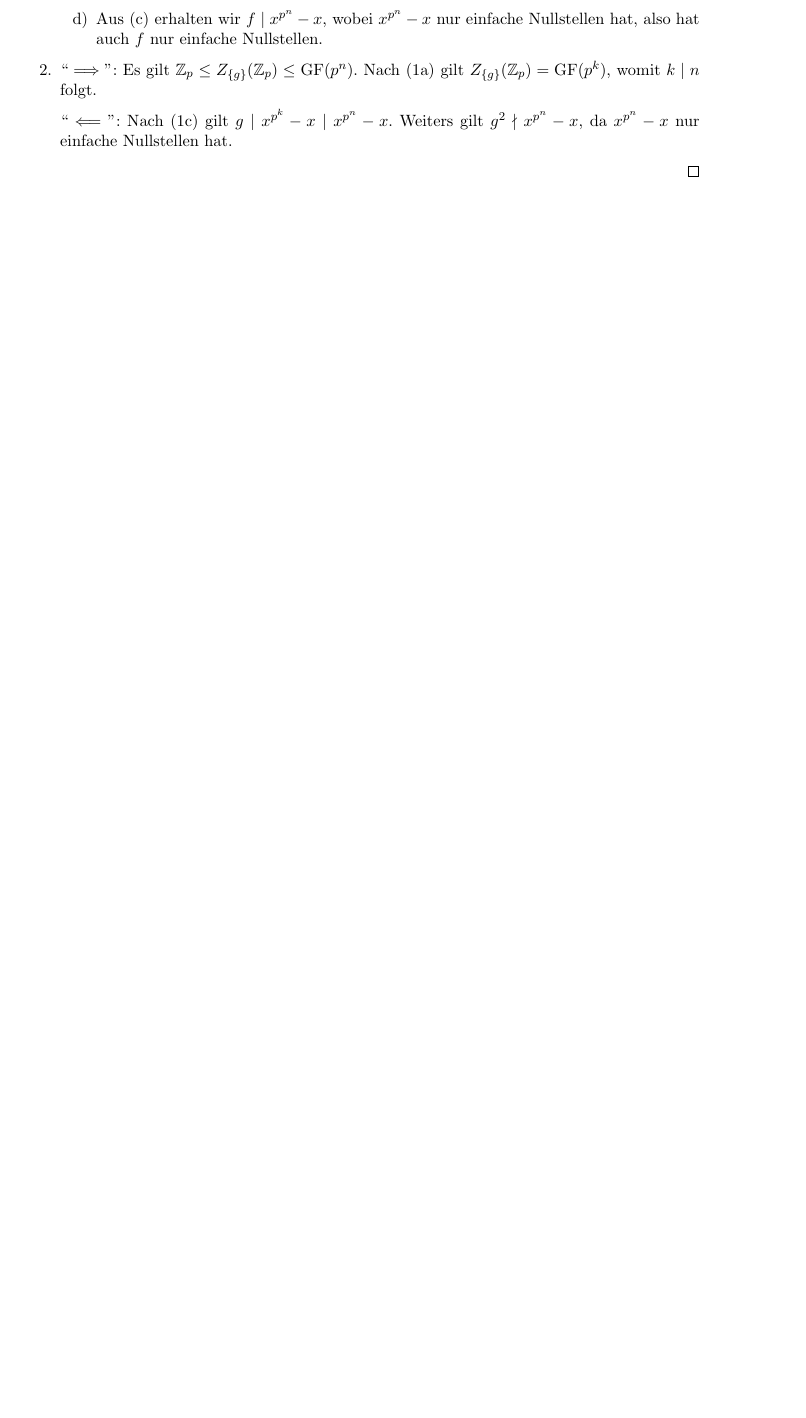
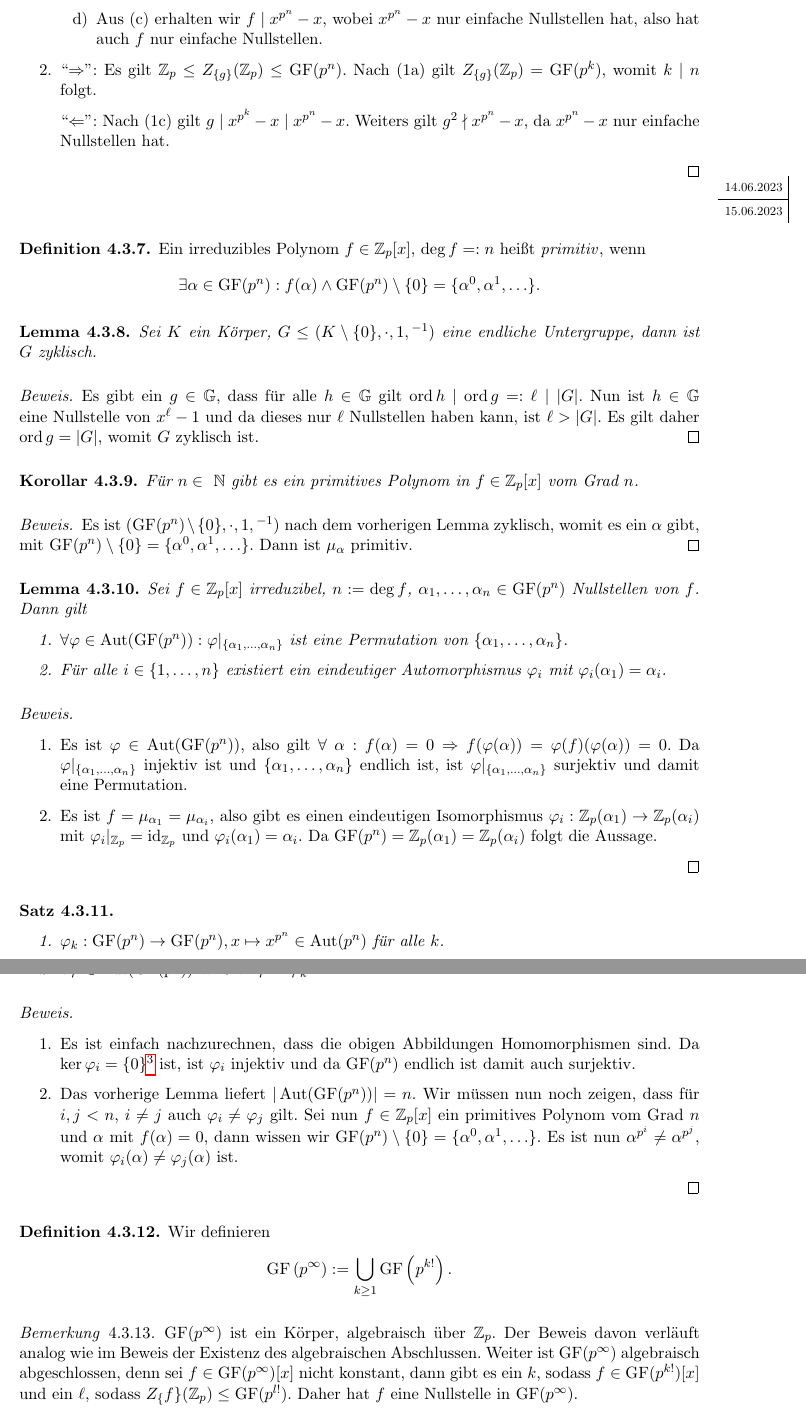
Before and after one commit to epsilon-equals-zero/algebra-2023s-vorlesung, a LaTeX document (src/document.tex, which reads src/04-koerper/endliche-körper.tex): part of page 76 of 79 before the commit and two parts of pages 76 and 77 of 81 after it, the two joined at a grey line, cut so that both start at the same text, the shorter picture padded with empty space. Compiled offline with pdfLaTeX.

Commit message:
15.06 nicht ganz vollständig

```diff
--- a/src/04-koerper/endliche-körper.tex
+++ b/src/04-koerper/endliche-körper.tex
@@ -85,8 +85,65 @@
             \item Sei $\alpha \in \mathrm{GF}(p^n), f(\alpha) = 0$, so gilt $f = \mu_\alpha$ und $\alpha^{p^n} - \alpha = 0$, also gilt $f \mid x^{p^n} - x$.
             \item Aus (c) erhalten wir $f \mid x^{p^n} - x$, wobei $x^{p^n} - x$ nur einfache Nullstellen hat, also hat auch $f$ nur einfache Nullstellen.
         \end{enumerate}
-        \item ``$\implies$'': Es gilt $\mathbb{Z}_p \leq Z_{\{g\}}(\mathbb{Z}_p) \leq \mathrm{GF}(p^n)$. Nach (1a) gilt $Z_{\{g\}}(\mathbb{Z}_p) = \mathrm{GF}(p^k)$, womit $k \mid n$ folgt.
+        \item ``$\Rightarrow$'': Es gilt $\mathbb{Z}_p \leq Z_{\{g\}}(\mathbb{Z}_p) \leq \mathrm{GF}(p^n)$. Nach (1a) gilt $Z_{\{g\}}(\mathbb{Z}_p) = \mathrm{GF}(p^k)$, womit $k \mid n$ folgt.
 
-        ``$\impliedby$'': Nach (1c) gilt $g \mid x^{p^k} - x \mid x^{p^n} - x$. Weiters gilt $g^2 \nmid x^{p^n} - x$, da $x^{p^n} - x$ nur einfache Nullstellen hat.
+        ``$\Leftarrow$'': Nach (1c) gilt $g \mid x^{p^k} - x \mid x^{p^n} - x$. Weiters gilt $g^2 \nmid x^{p^n} - x$, da $x^{p^n} - x$ nur einfache Nullstellen hat.
     \end{enumerate}
 \end{proof}
+
+\notedate{15.06.2023}
+
+\begin{definition}
+    Ein irreduzibles Polynom $f \in \mathbb{Z}_p[x]$, $\deg f =: n$ heißt \emph{primitiv}\index{Polynom!primitiv}, wenn
+    $$\exists \alpha \in \mathrm{GF}(p^n): f(\alpha) \land \mathrm{GF}(p^n)\setminus\{0\} = \{\alpha^0, \alpha^1, \ldots \}. $$
+\end{definition}
+
+\begin{lemma}
+    Sei $K$ ein Körper, $G \le (K \setminus \{0\}, \cdot, 1, {}^{-1})$ eine endliche Untergruppe, dann ist $G$ zyklisch.
+\end{lemma}
+\begin{proof}
+    Es gibt ein $g \in \mathbb{G}$, dass für alle $h \in \mathbb{G}$ gilt $\ord h \mid \ord g =: \ell \mid \vert G \vert$. Nun ist $h \in \mathbb{G}$ eine Nullstelle von $x^\ell-1$ und da dieses nur $\ell$ Nullstellen haben kann, ist $\ell > \vert G\vert$. Es gilt daher $\ord g = \vert G \vert$, womit $G$ zyklisch ist.
+\end{proof}
+
+\begin{corollary}
+    Für $n \in \mathbb{N}$ gibt es ein primitives Polynom in $f \in \mathbb{Z}_p[x]$ vom Grad $n$.
+\end{corollary}
+\begin{proof}
+    Es ist $(\mathrm{GF}(p^n)\setminus\{0\}, \cdot, 1, {}^{-1})$ nach dem vorherigen Lemma zyklisch, womit es ein $\alpha$ gibt, mit $\mathrm{GF}(p^n)\setminus\{0\} = \{\alpha^0, \alpha^1, \ldots\}$. Dann ist $\mu_\alpha$ primitiv.
+\end{proof}
+
+\begin{lemma}
+    Sei $f \in \mathbb{Z}_p[x]$ irreduzibel, $n := \deg f$, $\alpha_1, \ldots, \alpha_n \in \mathrm{GF}(p^n)$ Nullstellen von $f$. Dann gilt
+    \begin{enumerate}
+        \item $\forall \varphi \in \Aut(\mathrm{GF}(p^n)): \varphi\vert_{\{\alpha_1, \ldots, \alpha_n\}}$ ist eine Permutation von $\{\alpha_1, \ldots, \alpha_n\}$.
+        \item Für alle $i \in \{1, \ldots, n\}$ existiert ein eindeutiger Automorphismus $\varphi_i$ mit $\varphi_i(\alpha_1) = \alpha_i$.
+    \end{enumerate}
+\end{lemma}
+\begin{proof}{\ }
+    \begin{enumerate}
+        \item Es ist $\varphi \in \Aut(\mathrm{GF}(p^n))$, also gilt $\forall \alpha: f(\alpha) = 0 \Rightarrow f(\varphi(\alpha)) = \varphi(f)(\varphi(\alpha)) = 0$. Da $\varphi\vert_{\{\alpha_1, \ldots, \alpha_n\}}$ injektiv ist und $\{\alpha_1, \ldots, \alpha_n\}$ endlich ist, ist $\varphi\vert_{\{\alpha_1, \ldots, \alpha_n\}}$ surjektiv und damit eine Permutation.
+        \item Es ist $f = \mu_{\alpha_1} = \mu_{\alpha_i}$, also gibt es einen eindeutigen Isomorphismus $\varphi_i: \mathbb{Z}_p(\alpha_1) \to \mathbb{Z}_p(\alpha_i)$ mit $\varphi_i\vert_{\mathbb{Z}_p} = \id_{\mathbb{Z}_p}$ und $\varphi_i(\alpha_1) = \alpha_i$. Da $\mathrm{GF}(p^n) = \mathbb{Z}_p(\alpha_1) = \mathbb{Z}_p(\alpha_i)$ folgt die Aussage.
+     \end{enumerate}
+\end{proof}
+
+\begin{theorem}{\ }
+    \begin{enumerate}
+        \item $\varphi_k: \mathrm{GF}(p^n) \to \mathrm{GF}(p^n), x \mapsto x^{p^n} \in \Aut(p^n)$ für alle $k$.
+        \item $\forall \varphi \in \Aut(\mathrm{GF(p^n)}) \exists k < n: \varphi = \varphi_k$.
+    \end{enumerate}
+\end{theorem}
+\begin{proof}{\ }
+    \begin{enumerate}
+        \item Es ist einfach nachzurechnen, dass die obigen Abbildungen Homomorphismen sind. Da $\ker \varphi_i = \{0\}$\footnote{Der Kern ist ein Ideal und wir wissen dass $\mathrm{GF}(p^n)$ keine nichttrivialen Ideale hat. Die Nullabbildung ist kein Körperautomorphismus, wodurch die Behauptung folgt.} ist, ist $\varphi_i$ injektiv und da $\mathrm{GF}(p^n)$ endlich ist damit auch surjektiv.
+
+        \item Das vorherige Lemma liefert $\vert \Aut(\mathrm{GF}(p^n)) \vert = n$. Wir müssen nun noch zeigen, dass für $i, j < n$, $i \not= j$ auch $\varphi_i \not= \varphi_j$ gilt. Sei nun $f \in \mathbb{Z}_p[x]$ ein primitives Polynom vom Grad $n$ und $\alpha$ mit $f(\alpha) = 0$, dann wissen wir $\mathrm{GF}(p^n)\setminus\{0\} = \{\alpha^0, \alpha^1, \ldots\}$. Es ist nun $\alpha^{p^i} \not= \alpha^{p^j}$, womit $\varphi_i(\alpha) \not= \varphi_j(\alpha)$ ist.
+    \end{enumerate}
+\end{proof}
+
+\begin{definition}
+    Wir definieren
+        $$ \mathrm{GF}\left(p^\infty\right) := \bigcup_{k \ge 1} \mathrm{GF}\left(p^{k!}\right). $$
+\end{definition}
+\begin{remark}
+    $\mathrm{GF}(p^\infty)$ ist ein Körper, algebraisch über $\mathbb{Z}_p$. Der Beweis davon verläuft analog wie im Beweis der Existenz des algebraischen Abschlussen. Weiter ist $\mathrm{GF}(p^\infty)$ algebraisch abgeschlossen, denn sei $f \in \mathrm{GF}(p^\infty)[x]$ nicht konstant, dann gibt es ein $k$, sodass $f \in \mathrm{GF}(p^{k!})[x]$ und ein $\mathbb{\ell}$, sodass $Z_\{f\}(\mathbb{Z}_p) \le \mathrm{GF}(p^{l!})$. Daher hat $f$ eine Nullstelle in $\mathrm{GF}(p^\infty)$.
+\end{remark}
```
Also changed, not shown: src/01-allgemeine-algebren/einfuehrung.tex (+1 -1 lines), src/04-koerper/index.tex (+1 -1 lines), src/05-boolesche-algebren/einfuehrung.tex (added, +24 -0 lines), src/05-boolesche-algebren/index.tex (added, +5 -0 lines), src/document.tex (+2 -0 lines), src/04-koerper/endliche-körper.tex (6 more changed lines).
